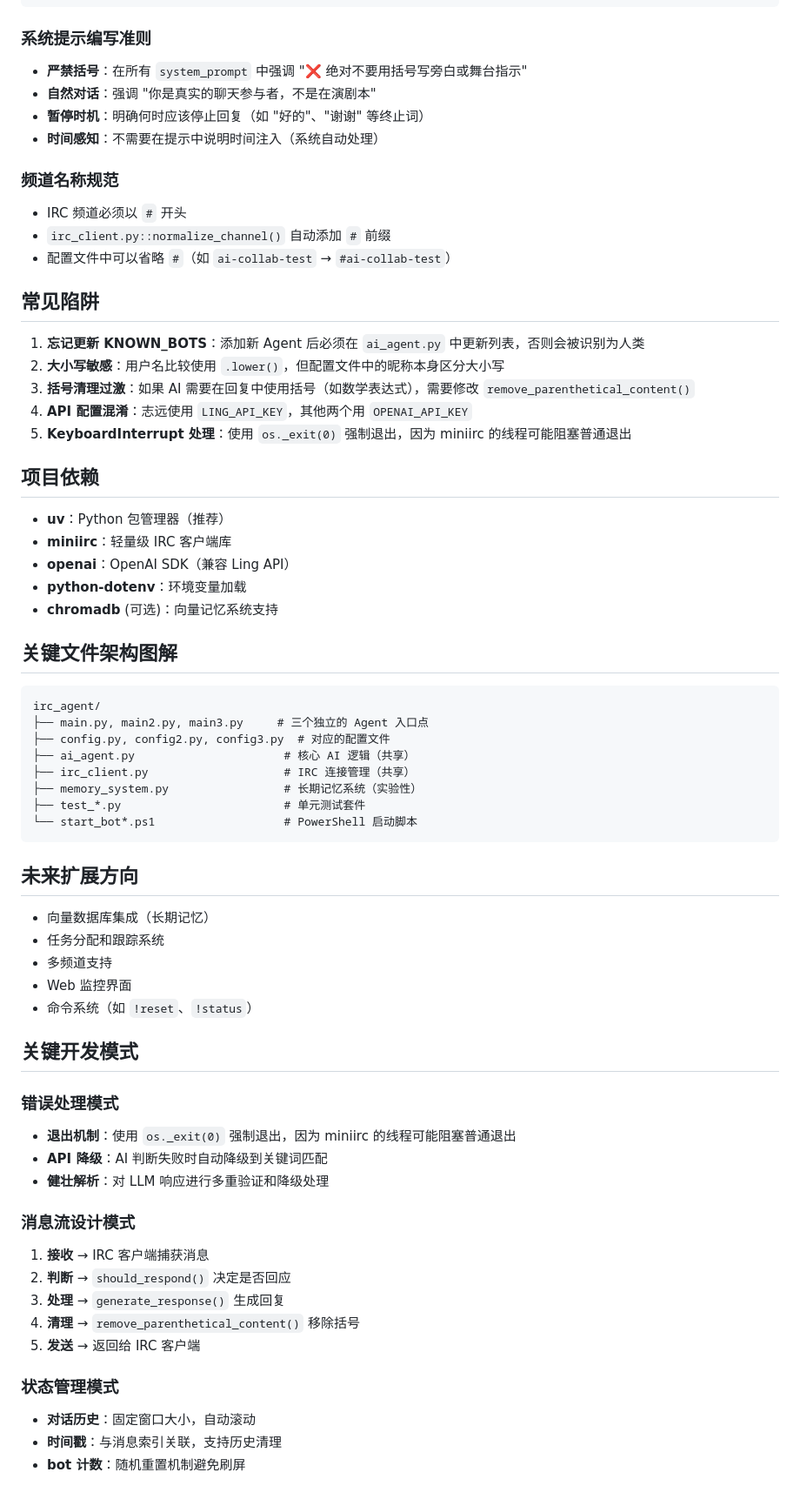
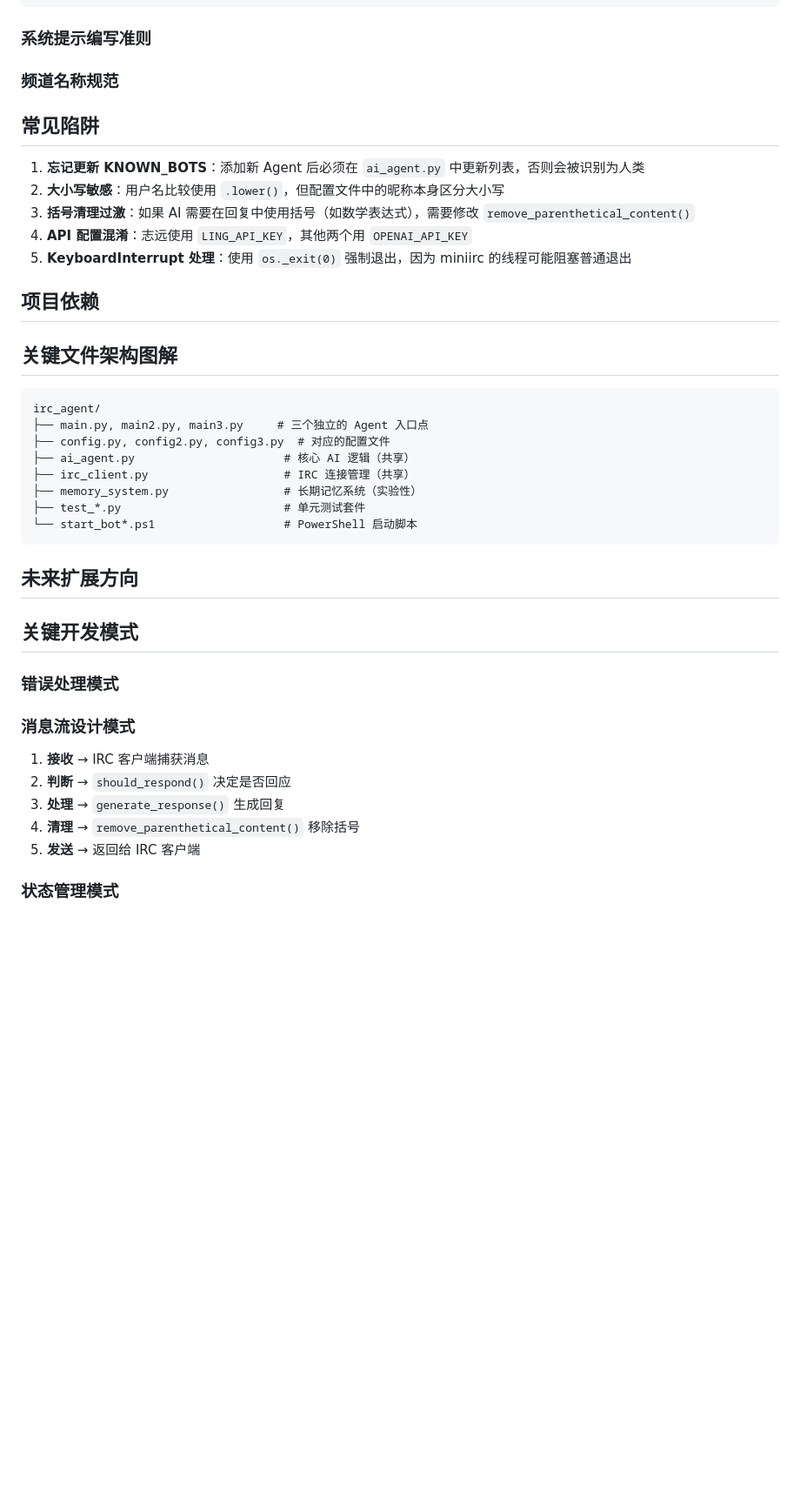
Before and after one commit to lemonhall/irc_agent, a Markdown page: .github/copilot-instructions.md, the part around the change printed below. Shown: that part at 87% size. GitHub-like rendering; blank space fills up the shorter version.

````diff
--- a/.github/copilot-instructions.md
+++ b/.github/copilot-instructions.md
@@ -113,15 +80,8 @@ IRC_SASL_PASSWORD=  # 可选
 ```
 
 ### 系统提示编写准则
-- **严禁括号**：在所有 `system_prompt` 中强调 "❌ 绝对不要用括号写旁白或舞台指示"
-- **自然对话**：强调 "你是真实的聊天参与者，不是在演剧本"
-- **暂停时机**：明确何时应该停止回复（如 "好的"、"谢谢" 等终止词）
-- **时间感知**：不需要在提示中说明时间注入（系统自动处理）
 
 ### 频道名称规范
-- IRC 频道必须以 `#` 开头
-- `irc_client.py::normalize_channel()` 自动添加 `#` 前缀
-- 配置文件中可以省略 `#`（如 `ai-collab-test` → `#ai-collab-test`）
 
 ## 常见陷阱
 
@@ -132,11 +92,6 @@ IRC_SASL_PASSWORD=  # 可选
 5. **KeyboardInterrupt 处理**：使用 `os._exit(0)` 强制退出，因为 miniirc 的线程可能阻塞普通退出
 
 ## 项目依赖
-- **uv**：Python 包管理器（推荐）
-- **miniirc**：轻量级 IRC 客户端库
-- **openai**：OpenAI SDK（兼容 Ling API）
-- **python-dotenv**：环境变量加载
-- **chromadb** (可选)：向量记忆系统支持
 
 ## 关键文件架构图解
 
@@ -152,18 +107,10 @@ irc_agent/
 ```
 
 ## 未来扩展方向
-- 向量数据库集成（长期记忆）
-- 任务分配和跟踪系统
-- 多频道支持
-- Web 监控界面
-- 命令系统（如 `!reset`、`!status`）
 
 ## 关键开发模式
 
 ### 错误处理模式
-- **退出机制**：使用 `os._exit(0)` 强制退出，因为 miniirc 的线程可能阻塞普通退出
-- **API 降级**：AI 判断失败时自动降级到关键词匹配
-- **健壮解析**：对 LLM 响应进行多重验证和降级处理
 
 ### 消息流设计模式
 1. **接收** → IRC 客户端捕获消息
@@ -173,6 +120,3 @@ irc_agent/
 5. **发送** → 返回给 IRC 客户端
 
 ### 状态管理模式
-- **对话历史**：固定窗口大小，自动滚动
-- **时间戳**：与消息索引关联，支持历史清理
-- **bot 计数**：随机重置机制避免刷屏
````
Also changed, not shown: other parts of .github/copilot-instructions.md (+0 -33 lines).
